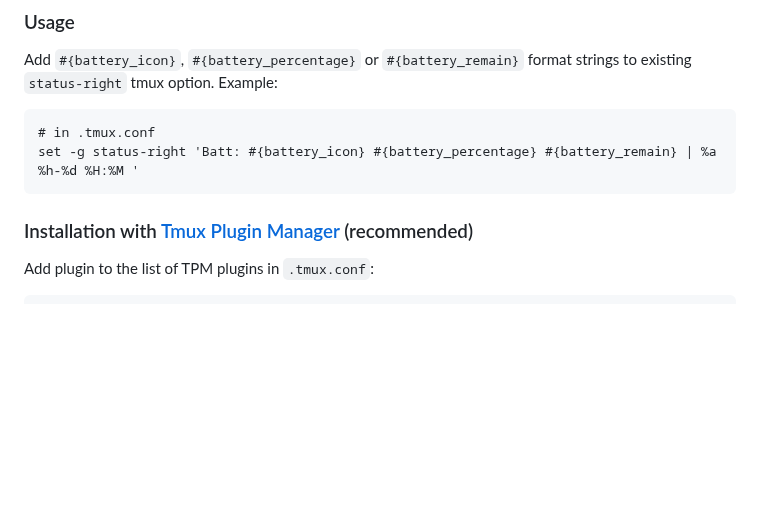
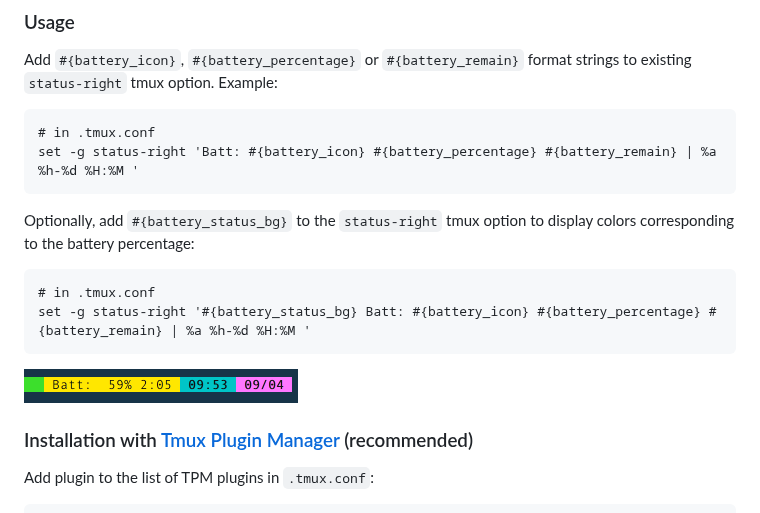
Before and after one commit to tmux-plugins/tmux-battery, a Markdown page: README.md, the part around the change. GitHub-like rendering; pictures changed too: screenshots/battery_status_bg_yellow.png (added); blank space fills up the shorter version.

Commit message:
Adds support for changing bg color based on battery percentage.
- If #{battery_status_bg} is used, the background of this plugin's status bar will be:
- 'green' for 100% charged
- 'yellow' for 99% to 51% charge
- orange ('colour208') for 50% to 16% charge
- 'red' for 15% to 0% charge

```diff
--- a/README.md
+++ b/README.md
@@ -27,6 +27,14 @@ strings to existing `status-right` tmux option. Example:
 
     # in .tmux.conf
     set -g status-right 'Batt: #{battery_icon} #{battery_percentage} #{battery_remain} | %a %h-%d %H:%M '
+
+Optionally, add `#{battery_status_bg}` to the `status-right` tmux option to display
+colors corresponding to the battery percentage:
+
+    # in .tmux.conf
+    set -g status-right '#{battery_status_bg} Batt: #{battery_icon} #{battery_percentage} #{battery_remain} | %a %h-%d %H:%M '
+
+![battery_status_bg_yellow](/screenshots/battery_status_bg_yellow.png)
 
 ### Installation with [Tmux Plugin Manager](https://github.com/tmux-plugins/tpm) (recommended)
 
```
Also changed, not shown: 2 other files.
